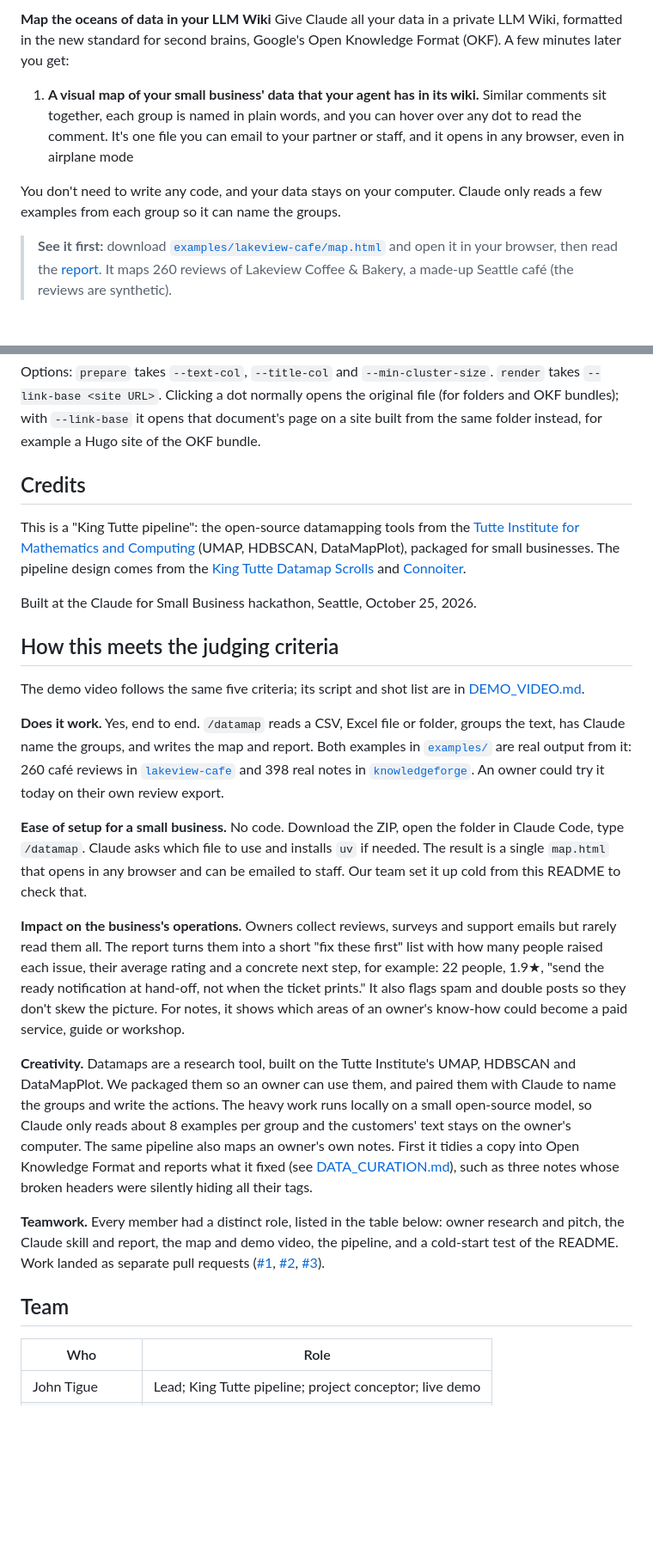
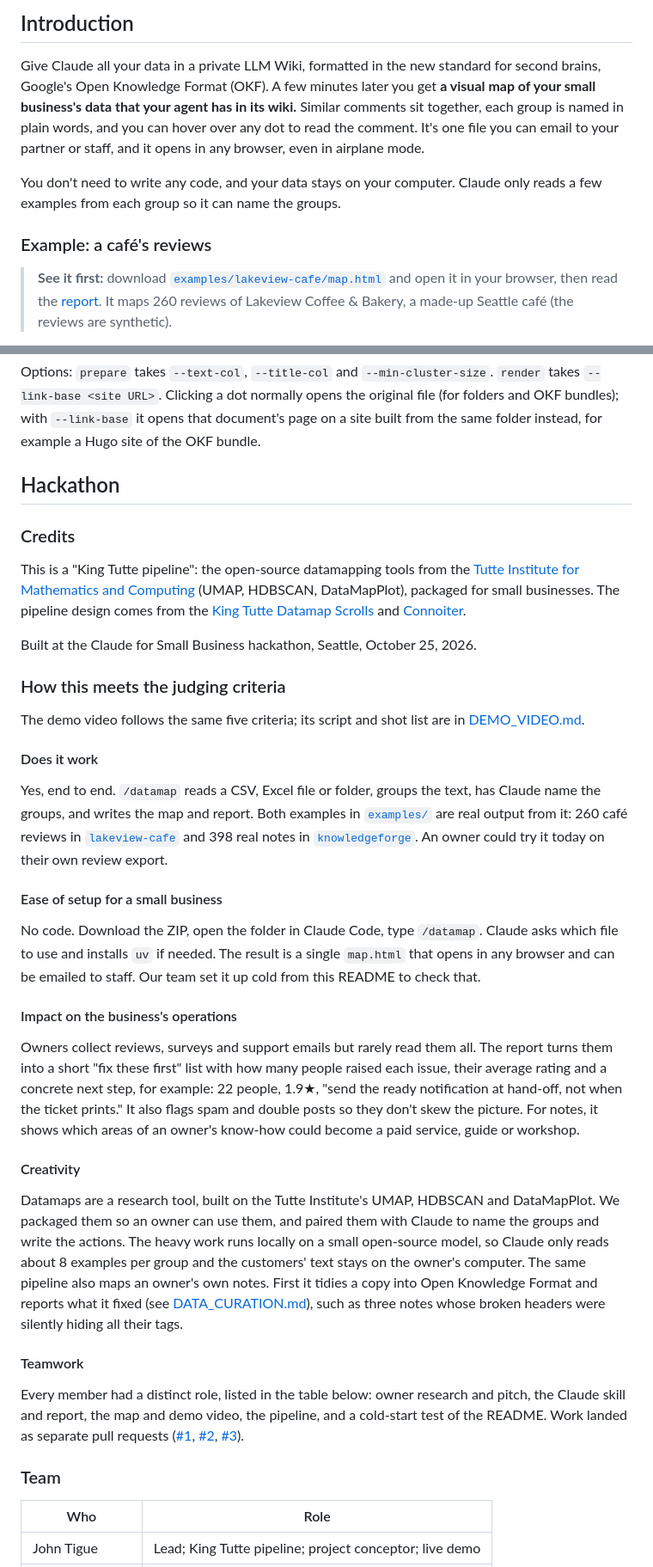
Before and after one commit to Connoiter/claud_for_small_businesses_hackathon, a Markdown page: README.md, 2 parts joined by grey strips. Shown at 86% size. GitHub-like rendering; blank space fills up the shorter version.

Commit message:
README: lay it out like the King Tutte Scrolls
Lead with a short intro and the full-width mask, add an Introduction,
and group the flat sections under Getting started and Hackathon.

Co-Authored-By: Claude Opus 5.5 <noreply@anthropic.com>

```diff
--- a/README.md
+++ b/README.md
@@ -5,19 +16,18 @@
 
-**Map the oceans of data in your LLM Wiki** Give Claude all your data
-in a private LLM Wiki, formatted in the new standard for second
-brains, Google's Open Knowledge Format (OKF). A few minutes later you
-get:
+## Introduction
 
-1. **A visual map of your small business' data that your agent has in
-   its wiki.** Similar comments sit together, each group is named in
-   plain words, and you can hover over any dot to read the
-   comment. It's one file you can email to your partner or staff, and
-   it opens in any browser, even in airplane mode
-
-
+Give Claude all your data in a private LLM Wiki, formatted in the new standard
+for second brains, Google's Open Knowledge Format (OKF). A few minutes later
+you get **a visual map of your small business's data that your agent has in
+its wiki.** Similar comments sit together, each group is named in plain words,
+and you can hover over any dot to read the comment. It's one file you can
+email to your partner or staff, and it opens in any browser, even in airplane
+mode.
 
 You don't need to write any code, and your data stays on your computer.
 Claude only reads a few examples from each group so it can name the groups.
+
+### Example: a café's reviews
 
 > **See it first:** download [`examples/lakeview-cafe/map.html`](examples/lakeview-cafe/map.html)
 > and open it in your browser, then read the
@@ -163,7 +172,9 @@ Options: `prepare` takes `--text-col`, `--title-col` and `--min-cluster-size`. `
 OKF bundles); with `--link-base` it opens that document's page on a site built from the same
 folder instead, for example a Hugo site of the OKF bundle.
 
-## Credits
+## Hackathon
+
+### Credits
 
 This is a "King Tutte pipeline": the open-source datamapping tools from the
 [Tutte Institute for Mathematics and Computing](https://github.com/TutteInstitute)
@@ -174,25 +185,31 @@ and [Connoiter](https://connoiter.com/blog/).
 
 Built at the Claude for Small Business hackathon, Seattle, October 25, 2026.
 
-## How this meets the judging criteria
+### How this meets the judging criteria
 
 The demo video follows the same five criteria; its script and shot list are in
 [DEMO_VIDEO.md](DEMO_VIDEO.md).
 
-**Does it work.** Yes, end to end. `/datamap` reads a CSV, Excel file or
+#### Does it work
+
+Yes, end to end. `/datamap` reads a CSV, Excel file or
 folder, groups the text, has Claude name the groups, and writes the map and
 report. Both examples in [`examples/`](examples) are real output from it: 260
 café reviews in [`lakeview-cafe`](examples/lakeview-cafe) and 398 real notes in
 [`knowledgeforge`](examples/knowledgeforge). An owner could try it today on
 their own review export.
 
-**Ease of setup for a small business.** No code. Download the ZIP, open the
+#### Ease of setup for a small business
+
+No code. Download the ZIP, open the
 folder in Claude Code, type `/datamap`. Claude asks which file to use and
 installs `uv` if needed. The result is a single `map.html` that opens in any
 browser and can be emailed to staff. Our team set it up cold from this README
 to check that.
 
-**Impact on the business's operations.** Owners collect reviews, surveys and
+#### Impact on the business's operations
+
+Owners collect reviews, surveys and
 support emails but rarely read them all. The report turns them into a short
 "fix these first" list with how many people raised each issue, their average
 rating and a concrete next step, for example: 22 people, 1.9★, "send the ready
@@ -200,7 +217,9 @@ notification at hand-off, not when the ticket prints." It also flags spam and
 double posts so they don't skew the picture. For notes, it shows which areas of
 an owner's know-how could become a paid service, guide or workshop.
 
-**Creativity.** Datamaps are a research tool, built on the Tutte Institute's
+#### Creativity
+
+Datamaps are a research tool, built on the Tutte Institute's
 UMAP, HDBSCAN and DataMapPlot. We packaged them so an owner can use them, and
 paired them with Claude to name the groups and write the actions. The heavy
 work runs locally on a small open-source model, so Claude only reads about 8
@@ -210,14 +229,16 @@ Open Knowledge Format and reports what it fixed (see
 [DATA_CURATION.md](DATA_CURATION.md)), such as three notes whose broken headers
 were silently hiding all their tags.
 
-**Teamwork.** Every member had a distinct role, listed in the table below:
+#### Teamwork
+
+Every member had a distinct role, listed in the table below:
 owner research and pitch, the Claude skill and report, the map and demo video,
 the pipeline, and a cold-start test of the README. Work landed as separate pull
 requests ([#1](https://github.com/Connoiter/claude_for_small_businesses_hackathon/pull/1),
 [#2](https://github.com/Connoiter/claude_for_small_businesses_hackathon/pull/2),
 [#3](https://github.com/Connoiter/claude_for_small_businesses_hackathon/pull/3)).
 
-## Team
+### Team
 
 <!-- TODO(team): replace each role with what you actually did before submitting. -->
 
```
Also changed, not shown: other parts of README.md (+24 -14 lines).
